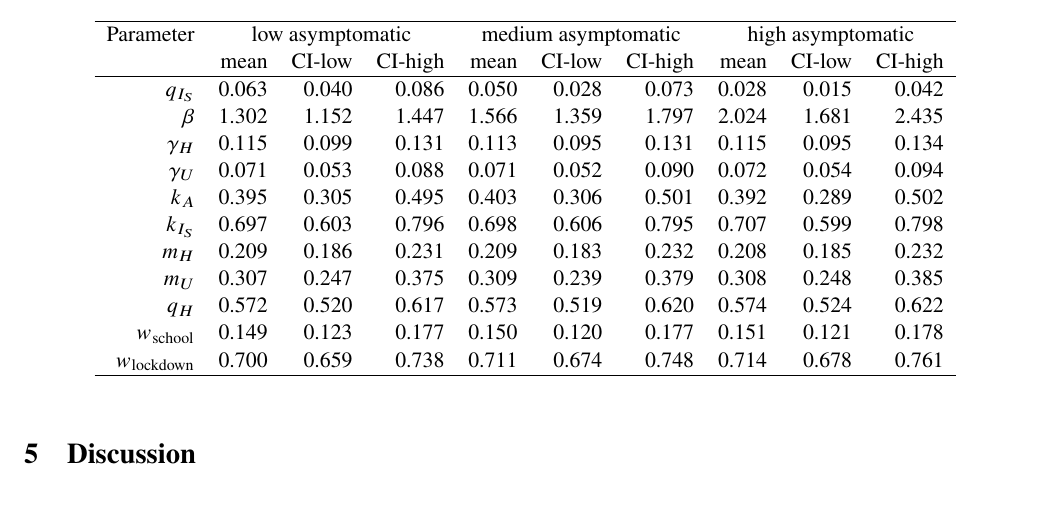
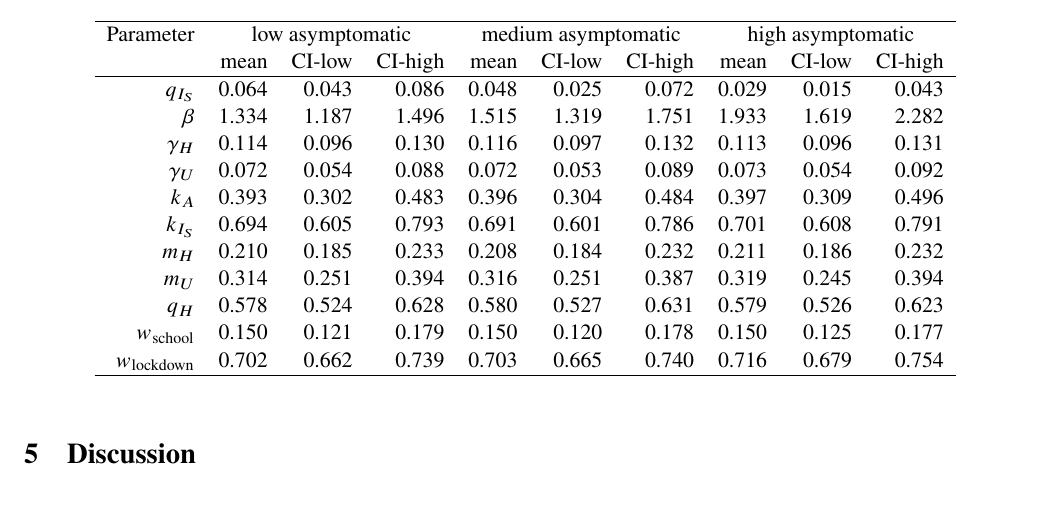
Before and after one commit to fcrawford/covid19_model_report, a LaTeX document (covid19_tech_report.tex): part of page 11 of 20, cut so that both start at the same text. Compiled offline with pdfLaTeX.

Commit message:
update to Table 3

```diff
--- a/covid19_tech_report.tex
+++ b/covid19_tech_report.tex
@@ -488,17 +488,17 @@ The main difference between the asymptomatic fraction scenarios is in the cumula
 		Parameter & \multicolumn{3}{c}{low asymptomatic} & \multicolumn{3}{c}{medium asymptomatic} & \multicolumn{3}{c}{high asymptomatic} \\
 		{} & mean & CI-low & CI-high & mean & CI-low & CI-high & mean & CI-low & CI-high \\
 		\hline
-		$q_{I_S}$ & 0.063 & 0.040 & 0.086 & 0.050 & 0.028 & 0.073 & 0.028 & 0.015 & 0.042 \\
-		$\beta$ & 1.302 & 1.152 & 1.447 & 1.566 & 1.359 & 1.797 & 2.024 & 1.681 & 2.435 \\
-		$\gamma_H$ & 0.115 & 0.099 & 0.131 & 0.113 & 0.095 & 0.131 & 0.115 & 0.095 & 0.134 \\
-		$\gamma_U$ & 0.071 & 0.053 & 0.088 & 0.071 & 0.052 & 0.090 & 0.072 & 0.054 & 0.094 \\
-		$k_A$ & 0.395 & 0.305 & 0.495 & 0.403 & 0.306 & 0.501 & 0.392 & 0.289 & 0.502 \\
-		$k_{I_S}$ & 0.697 & 0.603 & 0.796 & 0.698 & 0.606 & 0.795 & 0.707 & 0.599 & 0.798 \\
-		$m_H$ & 0.209 & 0.186 & 0.231 & 0.209 & 0.183 & 0.232 & 0.208 & 0.185 & 0.232 \\
-		$m_U$ & 0.307 & 0.247 & 0.375 & 0.309 & 0.239 & 0.379 & 0.308 & 0.248 & 0.385 \\
-		$q_H$ & 0.572 & 0.520 & 0.617 & 0.573 & 0.519 & 0.620 & 0.574 & 0.524 & 0.622 \\
-		$w\textsubscript{school}$ & 0.149 & 0.123 & 0.177 & 0.150 & 0.120 & 0.177 & 0.151 & 0.121 & 0.178 \\
-		$w\textsubscript{lockdown}$ & 0.700 & 0.659 & 0.738 & 0.711 & 0.674 & 0.748 & 0.714 & 0.678 & 0.761 \\
+		$q_{I_S}$ & 0.064 & 0.043 & 0.086 & 0.048 & 0.025 & 0.072 & 0.029 & 0.015 & 0.043 \\
+		$\beta$ & 1.334 & 1.187 & 1.496 & 1.515 & 1.319 & 1.751 & 1.933 & 1.619 & 2.282 \\
+		$\gamma_H$ & 0.114 & 0.096 & 0.130 & 0.116 & 0.097 & 0.132 & 0.113 & 0.096 & 0.131 \\
+		$\gamma_U$ & 0.072 & 0.054 & 0.088 & 0.072 & 0.053 & 0.089 & 0.073 & 0.054 & 0.092 \\
+		$k_A$ & 0.393 & 0.302 & 0.483 & 0.396 & 0.304 & 0.484 & 0.397 & 0.309 & 0.496 \\
+		$k_{I_S}$ & 0.694 & 0.605 & 0.793 & 0.691 & 0.601 & 0.786 & 0.701 & 0.608 & 0.791 \\
+		$m_H$ & 0.210 & 0.185 & 0.233 & 0.208 & 0.184 & 0.232 & 0.211 & 0.186 & 0.232 \\
+		$m_U$ & 0.314 & 0.251 & 0.394 & 0.316 & 0.251 & 0.387 & 0.319 & 0.245 & 0.394 \\
+		$q_H$ & 0.578 & 0.524 & 0.628 & 0.580 & 0.527 & 0.631 & 0.579 & 0.526 & 0.623 \\
+		$w\textsubscript{school}$ & 0.150 & 0.121 & 0.179 & 0.150 & 0.120 & 0.178 & 0.150 & 0.125 & 0.177 \\
+		$w\textsubscript{lockdown}$ & 0.702 & 0.662 & 0.739 & 0.703 & 0.665 & 0.740 & 0.716 & 0.679 & 0.754 \\
 		\hline
 	\end{tabular}
 	\label{tbl:posterior}
```
